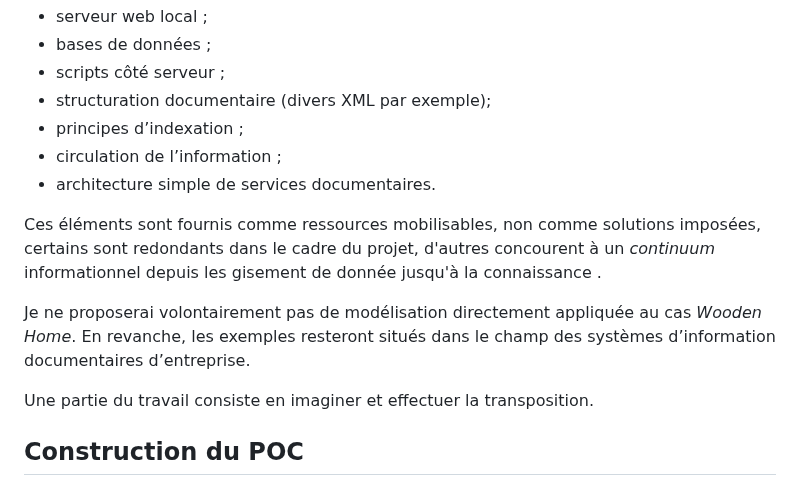
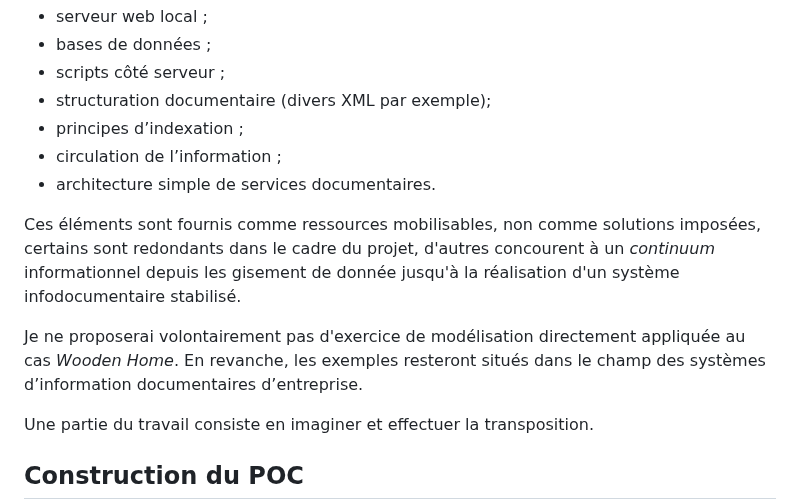
Before and after one commit to geraldkembellec/cpgi, a Markdown page: README.md, the part around the change. Drawn GitHub-style.

```diff
--- a/README.md
+++ b/README.md
@@ -31,9 +31,9 @@ Dans mes séances, vous manipulerez des briques techniques élémentaires de sys
 - circulation de l’information ;
 - architecture simple de services documentaires.
 
-Ces éléments sont fournis comme ressources mobilisables, non comme solutions imposées, certains sont redondants dans le cadre du projet, d'autres concourent à un *continuum* informationnel depuis les gisement de donnée jusqu'à la connaissance .
+Ces éléments sont fournis comme ressources mobilisables, non comme solutions imposées, certains sont redondants dans le cadre du projet, d'autres concourent à un *continuum* informationnel depuis les gisement de donnée jusqu'à la réalisation d'un système infodocumentaire stabilisé.
 
-Je ne proposerai volontairement pas de modélisation directement appliquée au cas *Wooden Home*. En revanche, les exemples resteront situés dans le champ des systèmes d’information documentaires d’entreprise.
+Je ne proposerai volontairement pas d'exercice de modélisation directement appliquée au cas *Wooden Home*. En revanche, les exemples resteront situés dans le champ des systèmes d’information documentaires d’entreprise.
 
 Une partie du travail consiste en imaginer et effectuer la transposition.
 
```
